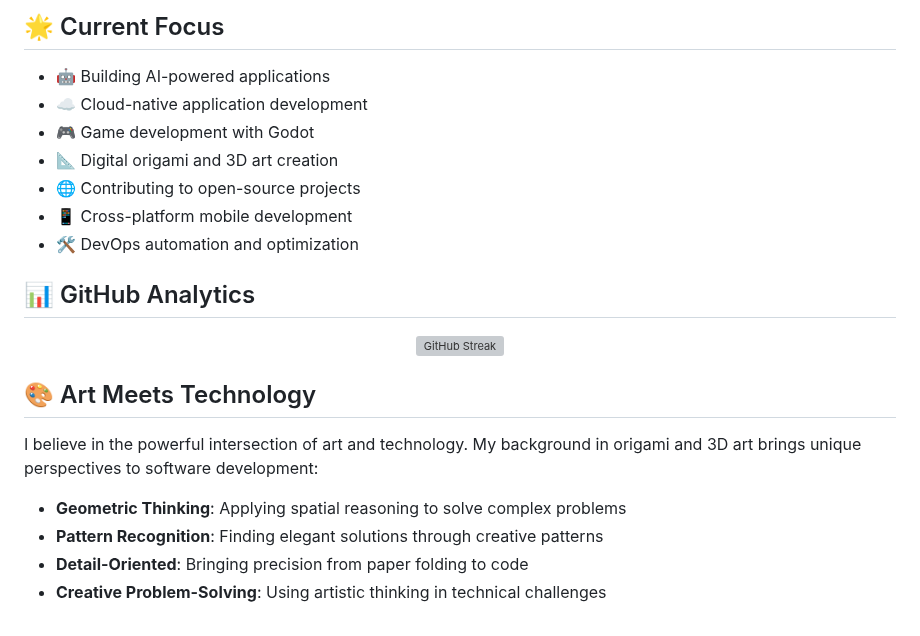
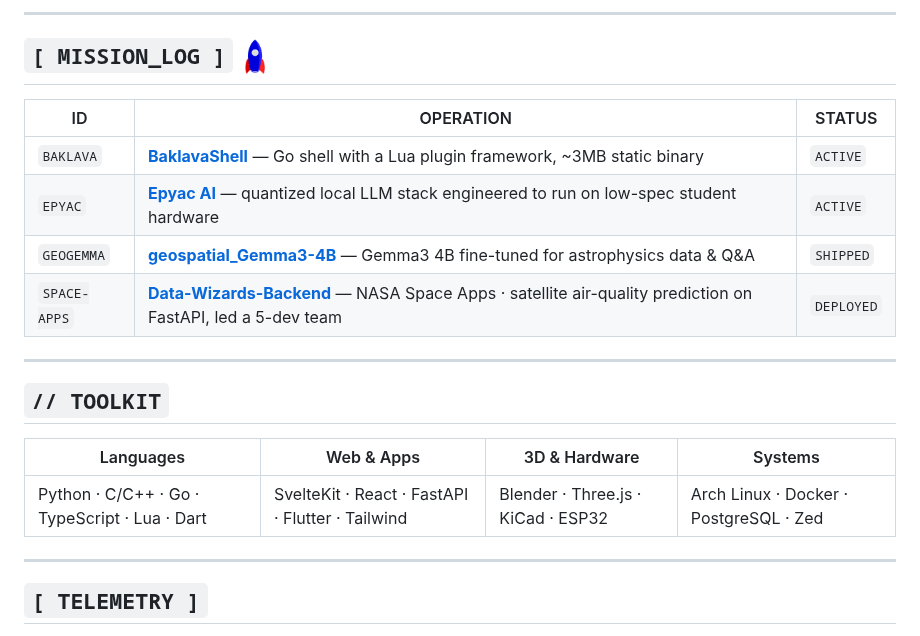
Before and after one commit to asaadzx/asaadzx, a Markdown page: README.md, the part around one of its changes. GitHub-like rendering; pictures changed too: assets/rocket.gif (added); grey boxes are pictures that could not be loaded.

```diff
--- a/README.md
+++ b/README.md
@@ -62,29 +76,32 @@ me.say_hi()
 
 </div>
 
-## 🌟 Current Focus
+---
 
-- 🤖 Building AI-powered applications
-- ☁️ Cloud-native application development
-- 🎮 Game development with Godot
-- 📐 Digital origami and 3D art creation
-- 🌐 Contributing to open-source projects
-- 📱 Cross-platform mobile development
-- 🛠️ DevOps automation and optimization
+## `[ MISSION_LOG ]` <img src="assets/rocket.gif" width="30" />
 
-## 📊 GitHub Analytics
+| ID | OPERATION | STATUS |
+|----|-----------|--------|
+| `BAKLAVA` | **[BaklavaShell](https://github.com/asaadzx/BaklavaShell)** — Go shell with a Lua plugin framework, ~3MB static binary | `ACTIVE` |
+| `EPYAC` | **[Epyac AI](https://github.com/asaadzx/Epyac_AI)** — quantized local LLM stack engineered to run on low-spec student hardware | `ACTIVE` |
+| `GEOGEMMA` | **[geospatial_Gemma3-4B](https://github.com/asaadzx/geospatial_Gemma3-4B)** — Gemma3 4B fine-tuned for astrophysics data & Q&A | `SHIPPED` |
+| `SPACE-APPS` | **[Data-Wizards-Backend](https://github.com/asaadzx/Data-Wizards-Backend)** — NASA Space Apps · satellite air-quality prediction on FastAPI, led a 5-dev team | `DEPLOYED` |
+
+---
+
+## `// TOOLKIT`
 
 <div align="center">
 
-[![GitHub Streak](https://github-readme-streak-stats.herokuapp.com/?user=asaadzx&theme=dark&background=000000)](https://github.com/asaadzx)
+| Languages | Web & Apps | 3D & Hardware | Systems |
+|-----------|------------|---------------|---------|
+| Python · C/C++ · Go · TypeScript · Lua · Dart | SvelteKit · React · FastAPI · Flutter · Tailwind | Blender · Three.js · KiCad · ESP32 | Arch Linux · Docker · PostgreSQL · Zed |
+
 </div>
 
-## 🎨 Art Meets Technology
+---
 
-I believe in the powerful intersection of art and technology. My background in origami and 3D art brings unique perspectives to software development:
+## `[ TELEMETRY ]`
 
-- **Geometric Thinking**: Applying spatial reasoning to solve complex problems
-- **Pattern Recognition**: Finding elegant solutions through creative patterns
-- **Detail-Oriented**: Bringing precision from paper folding to code
-- **Creative Problem-Solving**: Using artistic thinking in technical challenges
+<div align="center">
 
```
Also changed, not shown: other parts of README.md (+77 -95 lines), assets/earth.gif (added), assets/wave.gif (added), 2 other files.
